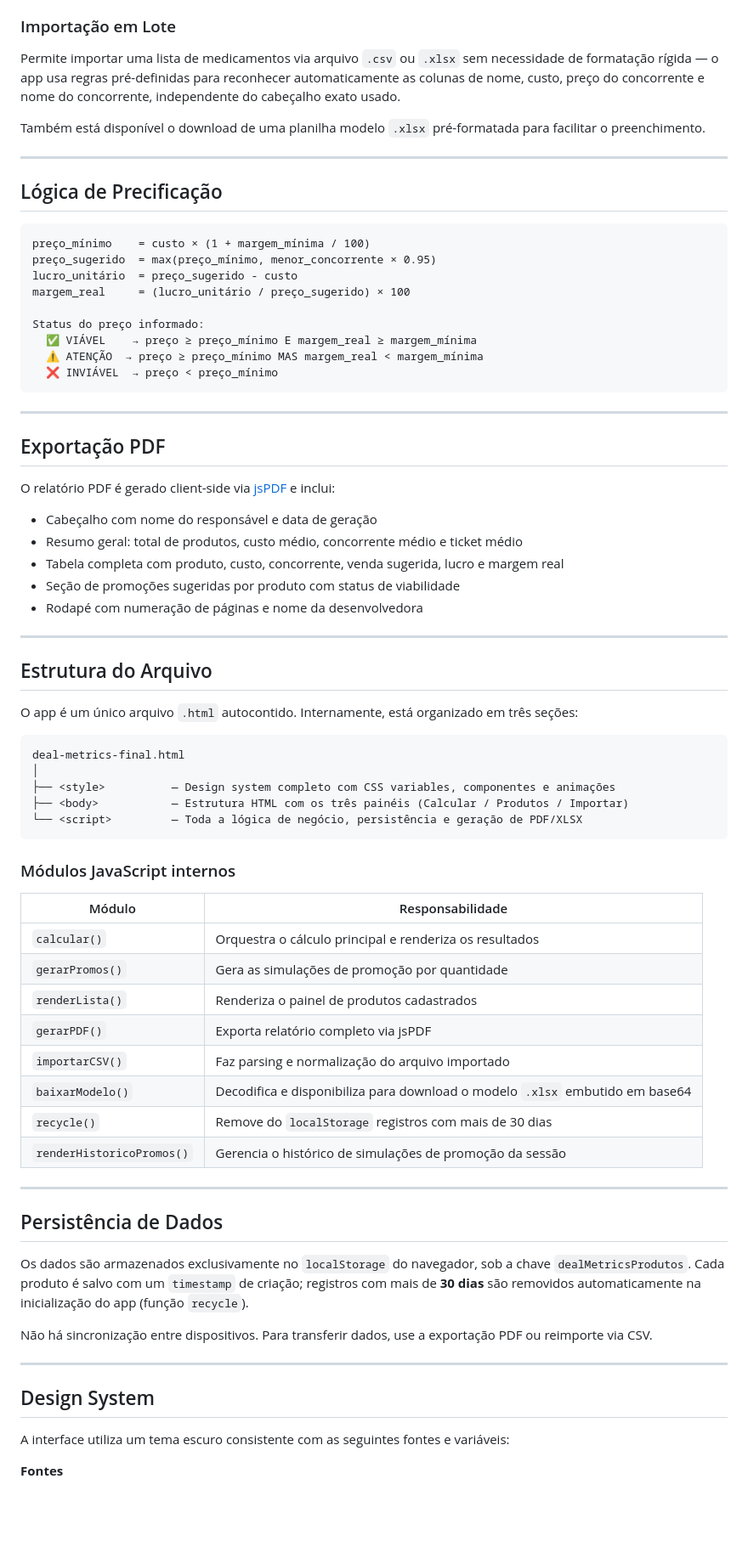
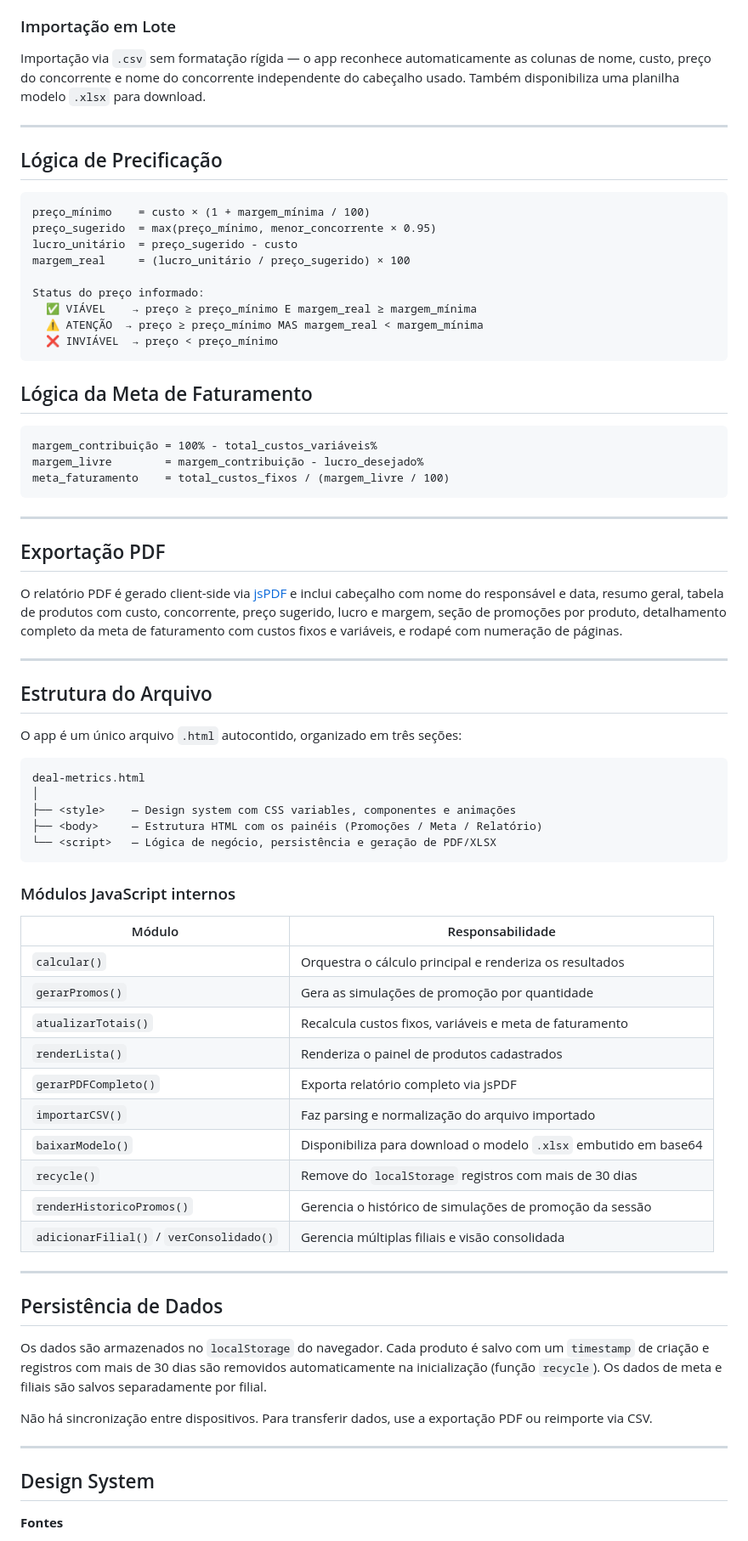
Before and after one commit to MayaraCAlmeida/deal-metrics, a Markdown page: README.md, the part around one of its changes. Shown at 85% size. Rendered like a GitHub page; blank space fills up the shorter version.

````diff
--- a/README.md
+++ b/README.md
@@ -99,9 +129,7 @@ O painel conta ainda com um botão de exportação de relatório PDF e limpeza t
 
 ### Importação em Lote
 
-Permite importar uma lista de medicamentos via arquivo `.csv` ou `.xlsx` sem necessidade de formatação rígida — o app usa regras pré-definidas para reconhecer automaticamente as colunas de nome, custo, preço do concorrente e nome do concorrente, independente do cabeçalho exato usado.
-
-Também está disponível o download de uma planilha modelo `.xlsx` pré-formatada para facilitar o preenchimento.
+Importação via `.csv` sem formatação rígida — o app reconhece automaticamente as colunas de nome, custo, preço do concorrente e nome do concorrente independente do cabeçalho usado. Também disponibiliza uma planilha modelo `.xlsx` para download.
 
 ---
 
@@ -119,30 +147,32 @@ Status do preço informado:
   ❌ INVIÁVEL  → preço < preço_mínimo
 ```
 
+## Lógica da Meta de Faturamento
+
+```
+margem_contribuição = 100% - total_custos_variáveis%
+margem_livre        = margem_contribuição - lucro_desejado%
+meta_faturamento    = total_custos_fixos / (margem_livre / 100)
+```
+
 ---
 
 ## Exportação PDF
 
-O relatório PDF é gerado client-side via [jsPDF](https://github.com/parallax/jsPDF) e inclui:
-
-- Cabeçalho com nome do responsável e data de geração
-- Resumo geral: total de produtos, custo médio, concorrente médio e ticket médio
-- Tabela completa com produto, custo, concorrente, venda sugerida, lucro e margem real
-- Seção de promoções sugeridas por produto com status de viabilidade
-- Rodapé com numeração de páginas e nome da desenvolvedora
+O relatório PDF é gerado client-side via [jsPDF](https://github.com/parallax/jsPDF) e inclui cabeçalho com nome do responsável e data, resumo geral, tabela de produtos com custo, concorrente, preço sugerido, lucro e margem, seção de promoções por produto, detalhamento completo da meta de faturamento com custos fixos e variáveis, e rodapé com numeração de páginas.
 
 ---
 
 ## Estrutura do Arquivo
 
-O app é um único arquivo `.html` autocontido. Internamente, está organizado em três seções:
+O app é um único arquivo `.html` autocontido, organizado em três seções:
 
 ```
-deal-metrics-final.html
+deal-metrics.html
 │
-├── <style>          — Design system completo com CSS variables, componentes e animações
-├── <body>           — Estrutura HTML com os três painéis (Calcular / Produtos / Importar)
-└── <script>         — Toda a lógica de negócio, persistência e geração de PDF/XLSX
+├── <style>    — Design system com CSS variables, componentes e animações
+├── <body>     — Estrutura HTML com os painéis (Promoções / Meta / Relatório)
+└── <script>   — Lógica de negócio, persistência e geração de PDF/XLSX
 ```
 
 ### Módulos JavaScript internos
@@ -151,26 +181,26 @@ deal-metrics-final.html
 |---|---|
 | `calcular()` | Orquestra o cálculo principal e renderiza os resultados |
 | `gerarPromos()` | Gera as simulações de promoção por quantidade |
+| `atualizarTotais()` | Recalcula custos fixos, variáveis e meta de faturamento |
 | `renderLista()` | Renderiza o painel de produtos cadastrados |
-| `gerarPDF()` | Exporta relatório completo via jsPDF |
+| `gerarPDFCompleto()` | Exporta relatório completo via jsPDF |
 | `importarCSV()` | Faz parsing e normalização do arquivo importado |
-| `baixarModelo()` | Decodifica e disponibiliza para download o modelo `.xlsx` embutido em base64 |
+| `baixarModelo()` | Disponibiliza para download o modelo `.xlsx` embutido em base64 |
 | `recycle()` | Remove do `localStorage` registros com mais de 30 dias |
 | `renderHistoricoPromos()` | Gerencia o histórico de simulações de promoção da sessão |
+| `adicionarFilial()` / `verConsolidado()` | Gerencia múltiplas filiais e visão consolidada |
 
 ---
 
 ## Persistência de Dados
 
-Os dados são armazenados exclusivamente no `localStorage` do navegador, sob a chave `dealMetricsProdutos`. Cada produto é salvo com um `timestamp` de criação; registros com mais de **30 dias** são removidos automaticamente na inicialização do app (função `recycle`).
+Os dados são armazenados no `localStorage` do navegador. Cada produto é salvo com um `timestamp` de criação e registros com mais de 30 dias são removidos automaticamente na inicialização (função `recycle`). Os dados de meta e filiais são salvos separadamente por filial.
 
 Não há sincronização entre dispositivos. Para transferir dados, use a exportação PDF ou reimporte via CSV.
 
 ---
 
 ## Design System
-
-A interface utiliza um tema escuro consistente com as seguintes fontes e variáveis:
 
 **Fontes**
 - Display: `Syne` (títulos e labels)
````
Also changed, not shown: other parts of README.md (+78 -50 lines).
